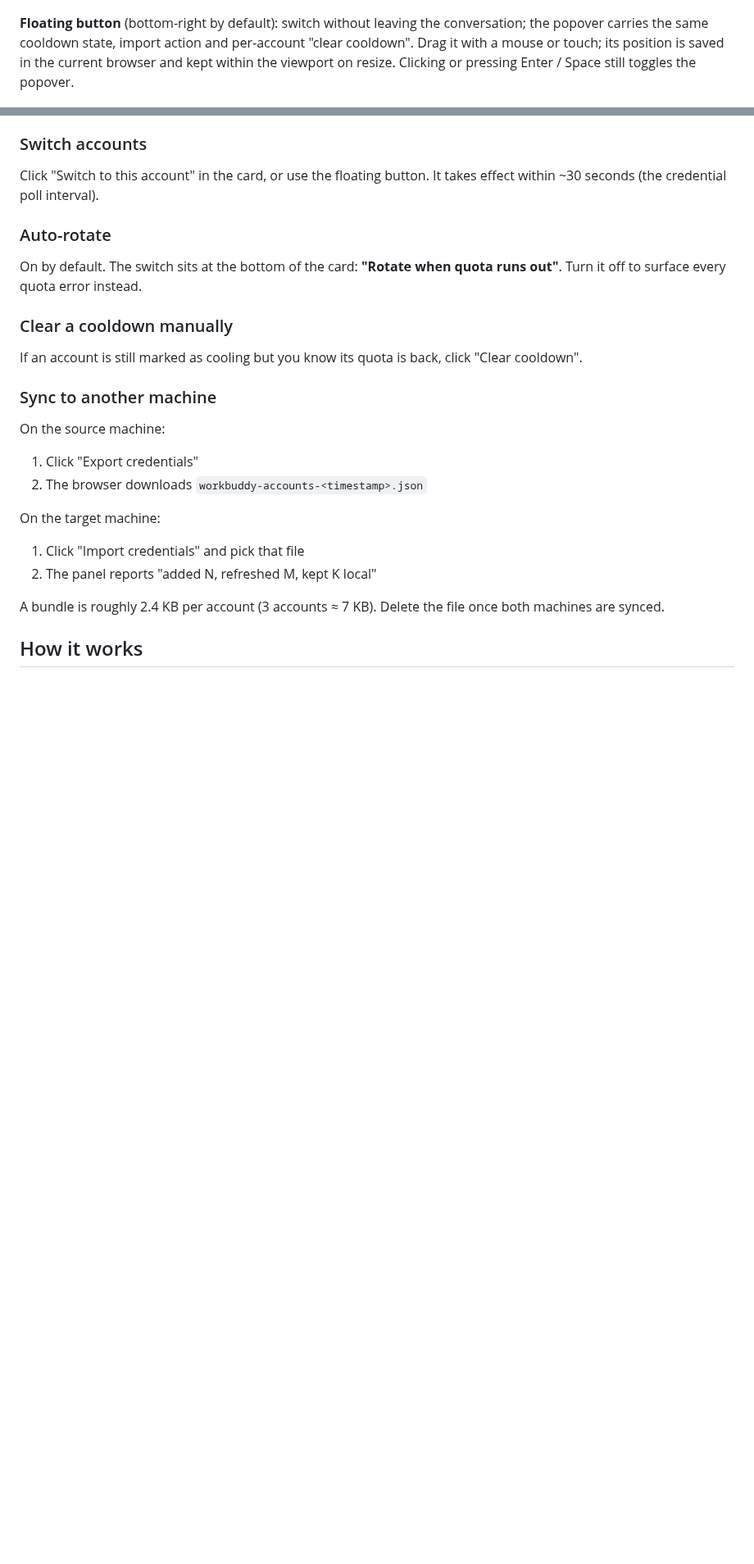
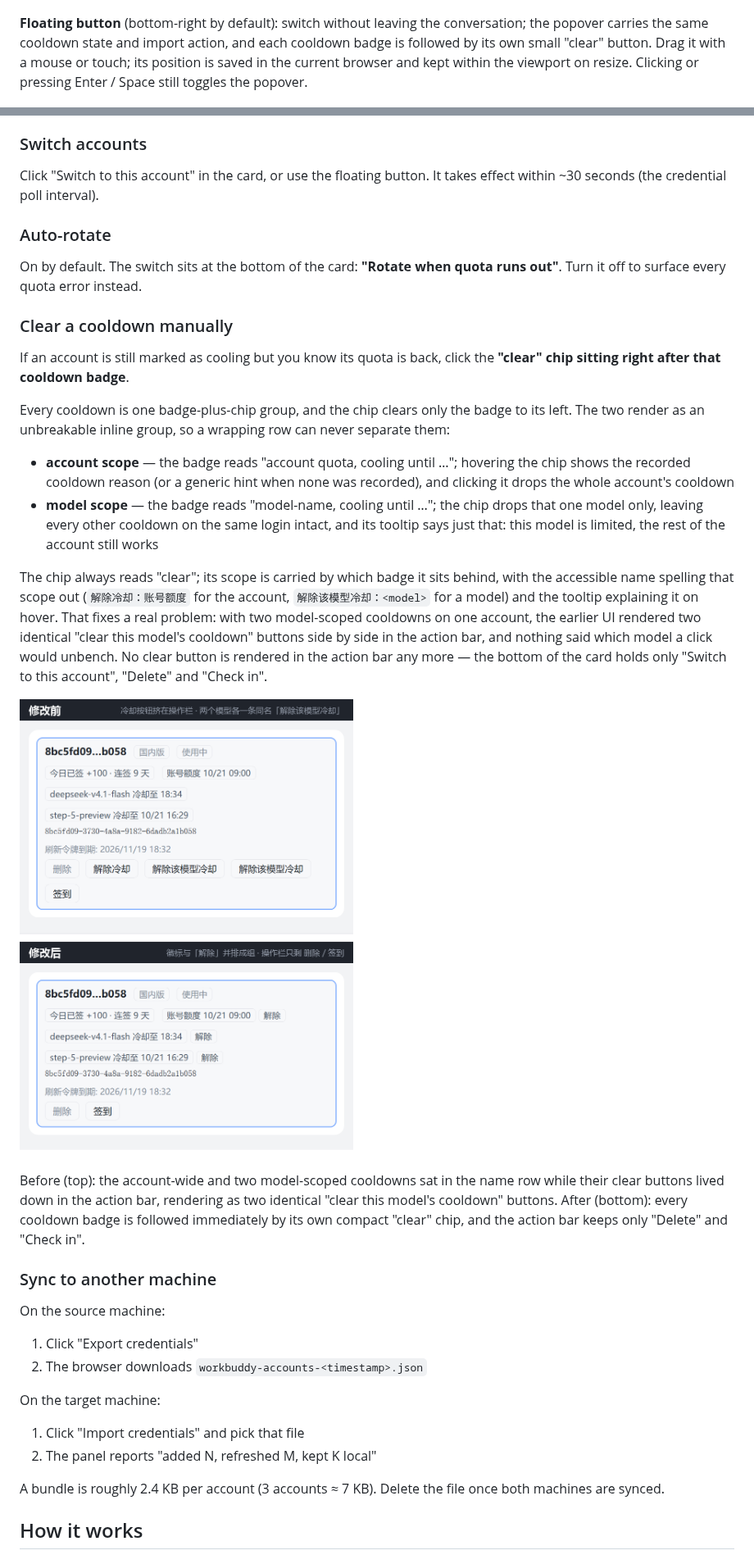
Before and after one commit to ddGuo/dsh-workbuddy-switcher, a Markdown page: README.en.md, 2 parts joined by grey strips. Shown at 82% size. Drawn GitHub-style; pictures changed too: docs/cooldown-clear.png (added); blank space fills up the shorter version.

```diff
--- a/README.en.md
+++ b/README.en.md
@@ -179,7 +179,7 @@ Both read the same data:
 
 ![Plugin settings page](docs/plugin-page.png)
 
-**Floating button** (bottom-right by default): switch without leaving the conversation; the popover carries the same cooldown state, import action and per-account "clear cooldown". Drag it with a mouse or touch; its position is saved in the current browser and kept within the viewport on resize. Clicking or pressing Enter / Space still toggles the popover.
+**Floating button** (bottom-right by default): switch without leaving the conversation; the popover carries the same cooldown state and import action, and each cooldown badge is followed by its own small "clear" button. Drag it with a mouse or touch; its position is saved in the current browser and kept within the viewport on resize. Clicking or pressing Enter / Space still toggles the popover.
 
 ![Bottom-right floating button](docs/quick-switch.png)
 
@@ -269,7 +269,32 @@ On by default. The switch sits at the bottom of the card: **"Rotate when quota r
 
 ### Clear a cooldown manually
 
-If an account is still marked as cooling but you know its quota is back, click "Clear cooldown".
+If an account is still marked as cooling but you know its quota is back, click the **"clear" chip sitting right after that cooldown badge**.
+
+Every cooldown is one badge-plus-chip group, and the chip clears only the badge to its left.
+The two render as an unbreakable inline group, so a wrapping row can never separate them:
+
+- **account scope** — the badge reads "account quota, cooling until …"; hovering the chip
+  shows the recorded cooldown reason (or a generic hint when none was recorded), and clicking
+  it drops the whole account's cooldown
+- **model scope** — the badge reads "model-name, cooling until …"; the chip drops that one
+  model only, leaving every other cooldown on the same login intact, and its tooltip says
+  just that: this model is limited, the rest of the account still works
+
+The chip always reads "clear"; its scope is carried by which badge it sits behind, with the
+accessible name spelling that scope out (`解除冷却：账号额度` for the account,
+`解除该模型冷却：<model>` for a model) and the tooltip explaining it on hover. That fixes a
+real problem: with two model-scoped cooldowns on one account, the earlier UI rendered two
+identical "clear this model's cooldown" buttons side by side in the action bar, and nothing
+said which model a click would unbench. No clear button is rendered in the action bar any
+more — the bottom of the card holds only "Switch to this account", "Delete" and "Check in".
+
+![cooldown buttons, before and after](docs/cooldown-clear.png)
+
+Before (top): the account-wide and two model-scoped cooldowns sat in the name row while their
+clear buttons lived down in the action bar, rendering as two identical "clear this model's
+cooldown" buttons. After (bottom): every cooldown badge is followed immediately by its own
+compact "clear" chip, and the action bar keeps only "Delete" and "Check in".
 
 ### Sync to another machine
 
```
Also changed, not shown: other parts of README.en.md (+8 -5 lines), CHANGELOG.md (+16 -1 lines), README.md (+20 -6 lines), 2 other files.
